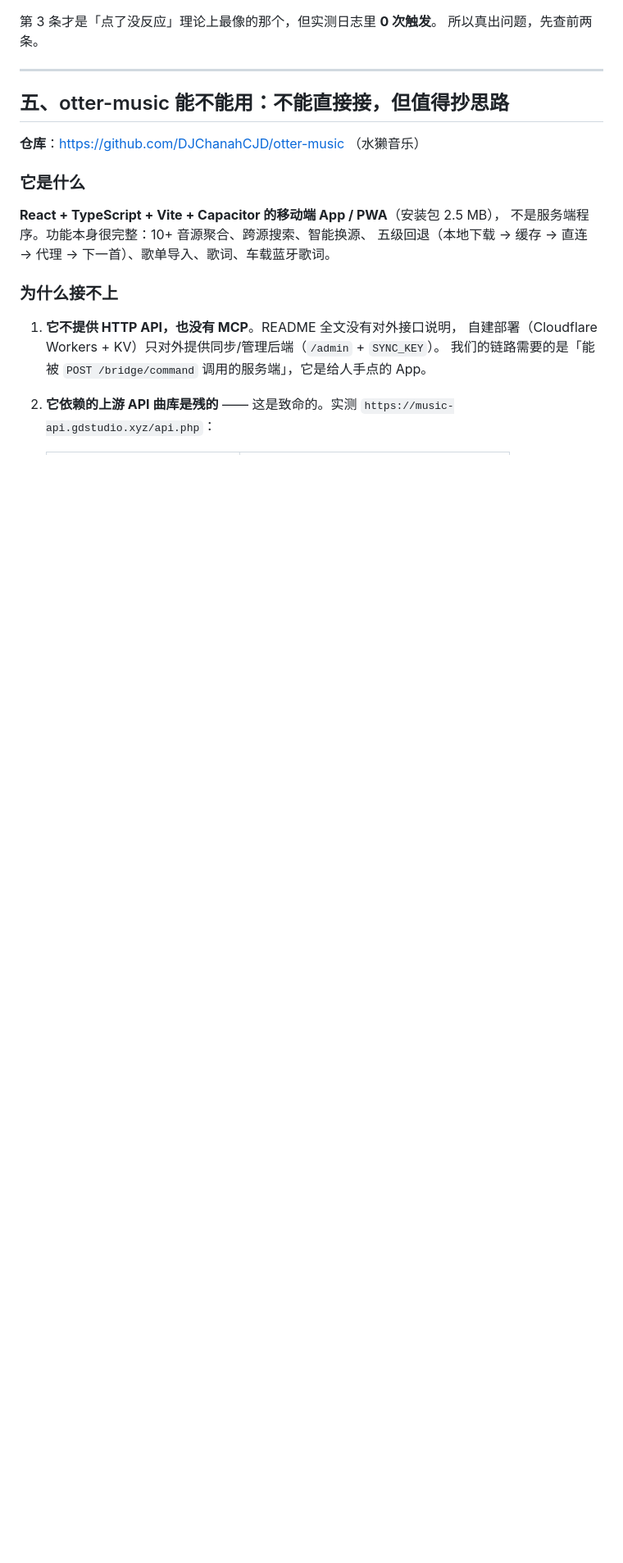
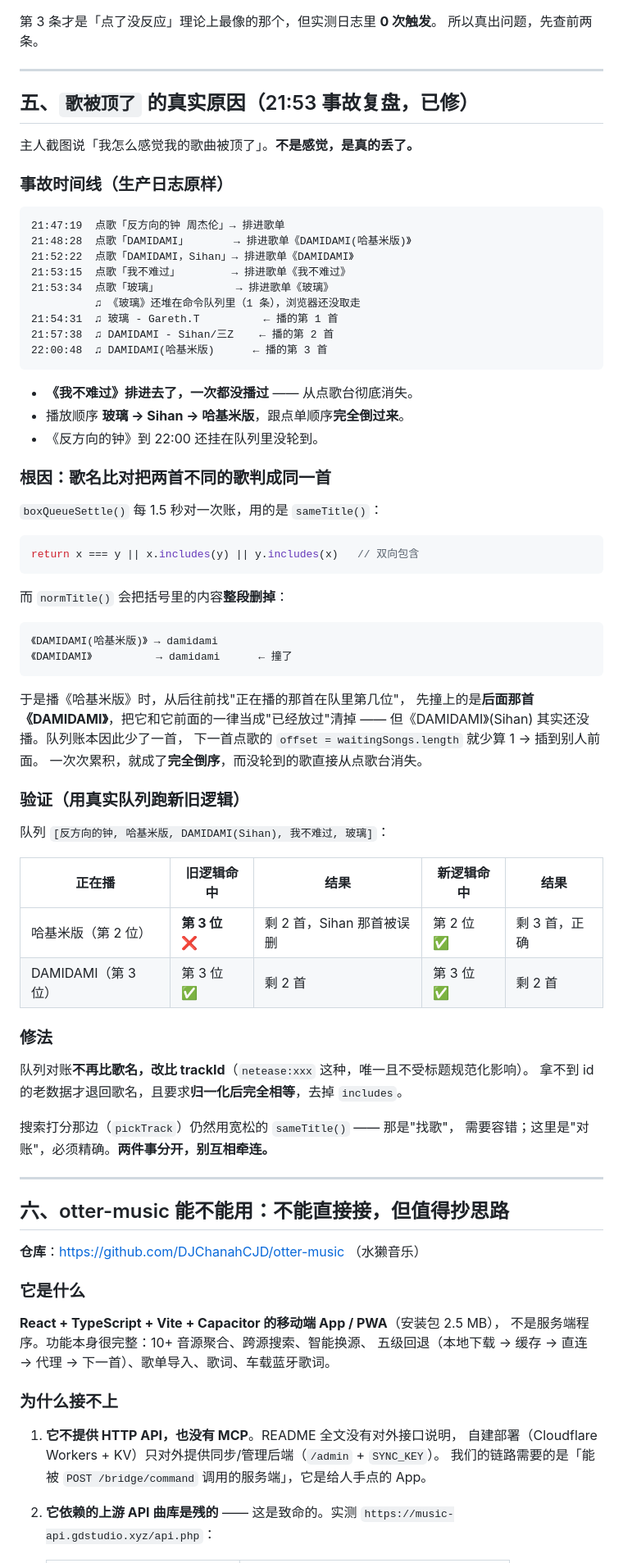
Before and after one commit to zuige66/douyin-live, a Markdown page: docs/2026-10-28-音乐链路与otter-music评估.md, the part around one of its changes. Shown at 82% size. GitHub-like rendering; blank space fills up the shorter version.

Commit message:
docs: 补 21:53「歌被顶了」事故复盘（时间线 / 根因 / 新旧逻辑对比）
commit 553d8ca 里提到「docs 里有场景表」，这里补上，别让那句话悬空。
记了四件事：
- 生产日志原样时间线，证明《我不难过》排进歌单后一次都没播过
- 根因：normTitle 删括号 → 《DAMIDAMI(哈基米版)》和《DAMIDAMI》撞名
- 用真实队列跑新旧逻辑的对比表
- 顺手记下 21:54:04 播放器掉线回落 QQ 音乐那条（队列会跟着重置，还没兜住）

````diff
--- a/docs/2026-10-28-音乐链路与otter-music评估.md
+++ b/docs/2026-10-28-音乐链路与otter-music评估.md
@@ -156,7 +156,69 @@ if (MEDIA.queue.length >= mediaCfg.rules.maxQueue) {
 
 ---
 
-## 五、otter-music 能不能用：不能直接接，但值得抄思路
+## 五、`歌被顶了` 的真实原因（21:53 事故复盘，已修）
+
+主人截图说「我怎么感觉我的歌曲被顶了」。**不是感觉，是真的丢了。**
+
+### 事故时间线（生产日志原样）
+
+```
+21:47:19  点歌「反方向的钟 周杰伦」→ 排进歌单
+21:48:28  点歌「DAMIDAMI」       → 排进歌单《DAMIDAMI(哈基米版)》
+21:52:22  点歌「DAMIDAMI，Sihan」→ 排进歌单《DAMIDAMI》
+21:53:15  点歌「我不难过」        → 排进歌单《我不难过》
+21:53:34  点歌「玻璃」            → 排进歌单《玻璃》
+          ♫ 《玻璃》还堆在命令队列里（1 条），浏览器还没取走
+21:54:31  ♫ 玻璃 - Gareth.T          ← 播的第 1 首
+21:57:38  ♫ DAMIDAMI - Sihan/三Z    ← 播的第 2 首
+22:00:48  ♫ DAMIDAMI(哈基米版)      ← 播的第 3 首
+```
+
+- **《我不难过》排进去了，一次都没播过** —— 从点歌台彻底消失。
+- 播放顺序 **玻璃 → Sihan → 哈基米版**，跟点单顺序**完全倒过来**。
+- 《反方向的钟》到 22:00 还挂在队列里没轮到。
+
+### 根因：歌名比对把两首不同的歌判成同一首
+
+`boxQueueSettle()` 每 1.5 秒对一次账，用的是 `sameTitle()`：
+
+```js
+return x === y || x.includes(y) || y.includes(x)   // 双向包含
+```
+
+而 `normTitle()` 会把括号里的内容**整段删掉**：
+
+```
+《DAMIDAMI(哈基米版)》 → damidami
+《DAMIDAMI》          → damidami      ← 撞了
+```
+
+于是播《哈基米版》时，从后往前找"正在播的那首在队里第几位"，
+先撞上的是**后面那首《DAMIDAMI》**，把它和它前面的一律当成"已经放过"清掉 ——
+但《DAMIDAMI》(Sihan) 其实还没播。队列账本因此少了一首，
+下一首点歌的 `offset = waitingSongs.length` 就少算 1 → 插到别人前面。
+一次次累积，就成了**完全倒序**，而没轮到的歌直接从点歌台消失。
+
+### 验证（用真实队列跑新旧逻辑）
+
+队列 `[反方向的钟, 哈基米版, DAMIDAMI(Sihan), 我不难过, 玻璃]`：
+
+| 正在播 | 旧逻辑命中 | 结果 | 新逻辑命中 | 结果 |
+|---|---|---|---|---|
+| 哈基米版（第 2 位） | **第 3 位** ❌ | 剩 2 首，Sihan 那首被误删 | 第 2 位 ✅ | 剩 3 首，正确 |
+| DAMIDAMI（第 3 位） | 第 3 位 ✅ | 剩 2 首 | 第 3 位 ✅ | 剩 2 首 |
+
+### 修法
+
+队列对账**不再比歌名，改比 trackId**（`netease:xxx` 这种，唯一且不受标题规范化影响）。
+拿不到 id 的老数据才退回歌名，且要求**归一化后完全相等**，去掉 `includes`。
+
+搜索打分那边（`pickTrack`）仍然用宽松的 `sameTitle()` —— 那是"找歌"，
+需要容错；这里是"对账"，必须精确。**两件事分开，别互相牵连。**
+
+---
+
+## 六、otter-music 能不能用：不能直接接，但值得抄思路
 
 **仓库**：https://github.com/DJChanahCJD/otter-music （水獭音乐）
 
````
Also changed, not shown: other parts of docs/2026-10-28-音乐链路与otter-music评估.md (+16 -4 lines).
